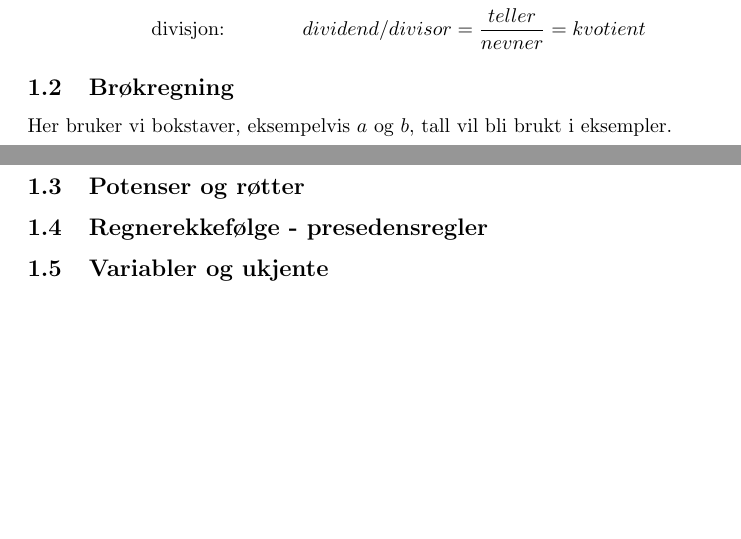
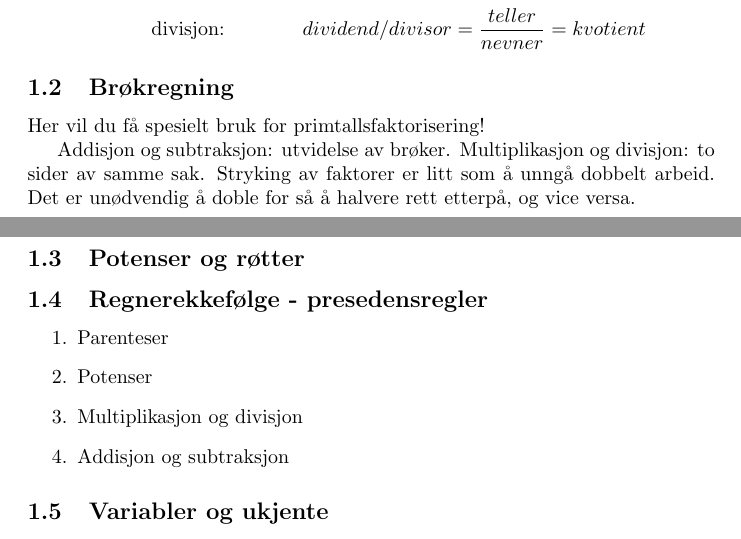
Before and after one commit to BenBjorsvik/AS, a LaTeX document (main.tex, which reads algebra.tex): two parts of pages 1 and 2 of 2, joined at a grey line, cut so that both start at the same text, the shorter picture padded with empty space. Compiled offline with pdfLaTeX.

```diff
--- a/algebra.tex
+++ b/algebra.tex
@@ -7,9 +7,20 @@
     \text{divisjon: }& &&dividend / divisor = \frac{teller}{nevner} = kvotient
 \end{align*}
 \subsection{Brøkregning}
-Her bruker vi bokstaver, eksempelvis $a$ og $b$, tall vil bli brukt i eksempler.
+Her vil du få spesielt bruk for primtallsfaktorisering!
+
+Addisjon og subtraksjon: utvidelse av brøker.
+Multiplikasjon og divisjon: to sider av samme sak.
+Stryking av faktorer er litt som å unngå dobbelt arbeid. Det er unødvendig å doble for så å halvere rett etterpå, og vice versa.
+
 \subsection{Potenser og røtter}
 \subsection{Regnerekkefølge - presedensregler}
+\begin{enumerate}
+    \item Parenteser
+    \item Potenser
+    \item Multiplikasjon og divisjon
+    \item Addisjon og subtraksjon
+\end{enumerate}
 \subsection{Variabler og ukjente}
 \subsection{Lineære likninger}
 \subsection{Lineære ulikheter}
```
Also changed, not shown: ._wordcount_selection.tex (+1 -1 lines), main.pdf, 2 other files.
